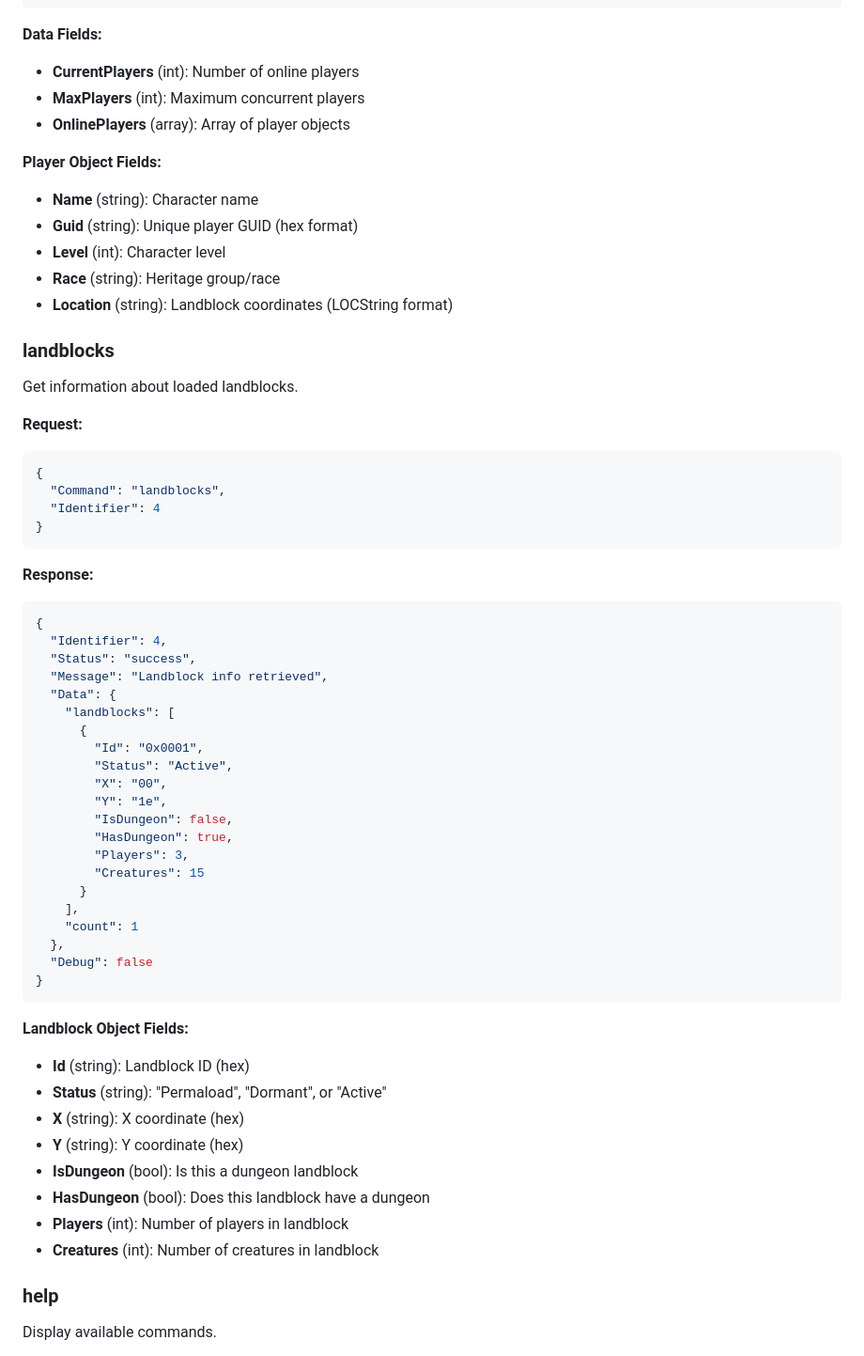
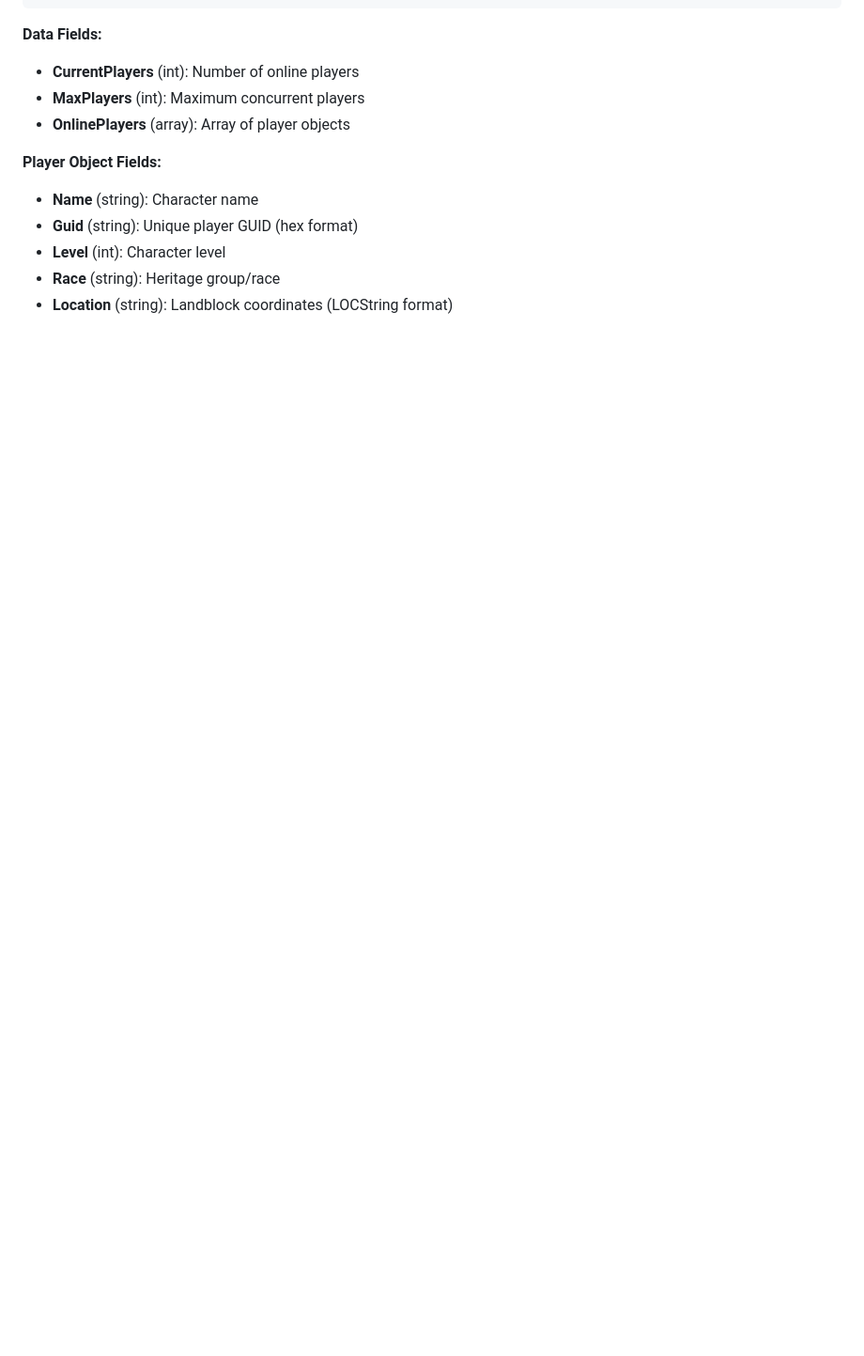
Before and after one commit to FtuoilXelrash/ACE.Mod.RCON, a Markdown page: docs/PROTOCOL.md, the part around one of its changes. Shown at 94% size. Drawn GitHub-style; blank space fills up the shorter version.

````diff
--- a/docs/PROTOCOL.md
+++ b/docs/PROTOCOL.md
@@ -319,54 +319,3 @@ Get list of online players with player count. Used for manual refresh or automat
 - **Race** (string): Heritage group/race
 - **Location** (string): Landblock coordinates (LOCString format)
 
-### landblocks
-
-Get information about loaded landblocks.
-
-**Request:**
-```json
-{
-  "Command": "landblocks",
-  "Identifier": 4
-}
-```
-
-**Response:**
-```json
-{
-  "Identifier": 4,
-  "Status": "success",
-  "Message": "Landblock info retrieved",
-  "Data": {
-    "landblocks": [
-      {
-        "Id": "0x0001",
-        "Status": "Active",
-        "X": "00",
-        "Y": "1e",
-        "IsDungeon": false,
-        "HasDungeon": true,
-        "Players": 3,
-        "Creatures": 15
-      }
-    ],
-    "count": 1
-  },
-  "Debug": false
-}
-```
-
-**Landblock Object Fields:**
-- **Id** (string): Landblock ID (hex)
-- **Status** (string): "Permaload", "Dormant", or "Active"
-- **X** (string): X coordinate (hex)
-- **Y** (string): Y coordinate (hex)
-- **IsDungeon** (bool): Is this a dungeon landblock
-- **HasDungeon** (bool): Does this landblock have a dungeon
-- **Players** (int): Number of players in landblock
-- **Creatures** (int): Number of creatures in landblock
-
-### help
-
-Display available commands.
-
````
Also changed, not shown: other parts of docs/PROTOCOL.md (+0 -18 lines).
